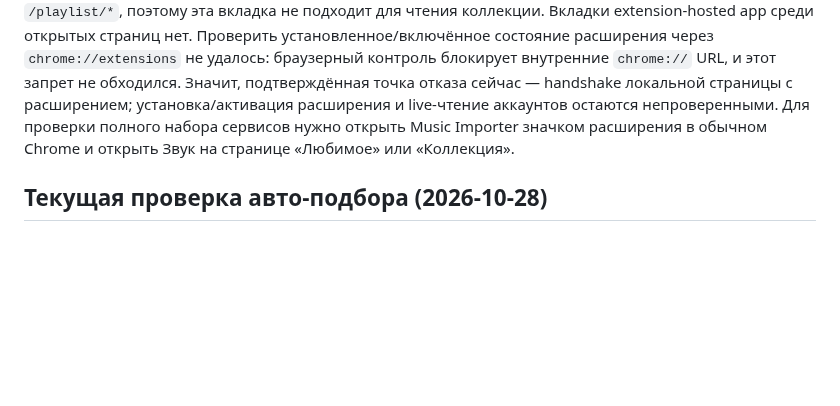
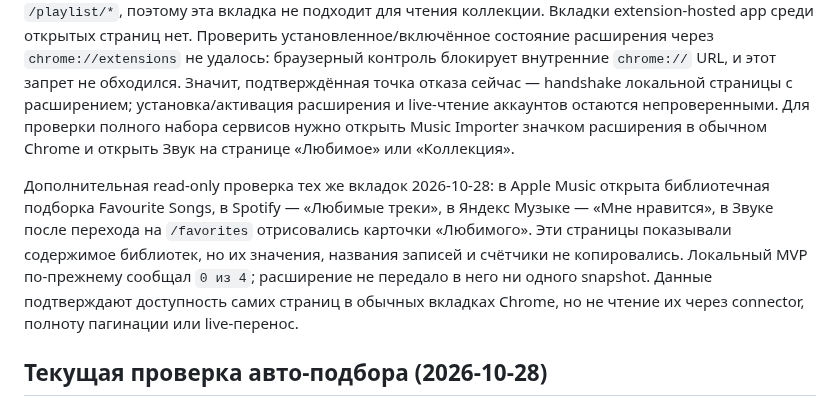
Before and after one commit to Basil-AS/music_importer, a Markdown page: docs/MVP.md, the part around the change. Drawn GitHub-style; blank space fills up the shorter version.

Commit message:
docs(mvp): record live library page availability
Generated-by: OpenAI Codex (GPT-6)

Task: interactive-importer-mvp

Co-authored-by: OpenAI Codex <codex@openai.com>

```diff
--- a/docs/MVP.md
+++ b/docs/MVP.md
@@ -58,6 +58,8 @@ node scripts/build-extension-app.mjs
 
 Повторная проверка внешнего Chrome 2026-10-28: корневая страница `127.0.0.1:8001` отвечает `200 OK`, но интерфейс показывает `0 из 4` и сообщает, что расширение не подключено. В Chrome видны открытые страницы Apple Music, Spotify и Яндекс Музыки, однако приложение не получило снимков ни одной библиотеки; это не подтверждает и не опровергает работоспособность их авторизации. Вкладка Звука была на `/migrations`, тогда как manifest и scanner поддерживают `/favorites`, `/collection` и `/playlist/*`, поэтому эта вкладка не подходит для чтения коллекции. Вкладки extension-hosted app среди открытых страниц нет. Проверить установленное/включённое состояние расширения через `chrome://extensions` не удалось: браузерный контроль блокирует внутренние `chrome://` URL, и этот запрет не обходился. Значит, подтверждённая точка отказа сейчас — handshake локальной страницы с расширением; установка/активация расширения и live-чтение аккаунтов остаются непроверенными. Для проверки полного набора сервисов нужно открыть Music Importer значком расширения в обычном Chrome и открыть Звук на странице «Любимое» или «Коллекция».
 
+Дополнительная read-only проверка тех же вкладок 2026-10-28: в Apple Music открыта библиотечная подборка Favourite Songs, в Spotify — «Любимые треки», в Яндекс Музыке — «Мне нравится», в Звуке после перехода на `/favorites` отрисовались карточки «Любимого». Эти страницы показывали содержимое библиотек, но их значения, названия записей и счётчики не копировались. Локальный MVP по-прежнему сообщал `0 из 4`; расширение не передало в него ни одного snapshot. Данные подтверждают доступность самих страниц в обычных вкладках Chrome, но не чтение их через connector, полноту пагинации или live-перенос.
+
 ## Текущая проверка авто-подбора (2026-10-28)
 
 В предыдущем ручном прогоне браузерная сессия загрузила все 6 демо-записей и получила результаты Apple для 6/6. До правила каталоговых дублей с одним ISRC четыре записи были авто-выбраны после уточнения поискового запроса по альбому; live-прогон после изменения пока не повторялся. Это подтверждает только UI-путь и поведение старого matcher на небольшой демонстрационной выборке, но не точность на реальной библиотеке и не масштаб на тысячах. Поиск демо выполняется через публичный preview endpoint; он не проверяет связь с Apple Music account session и не пишет в аккаунт.
```
